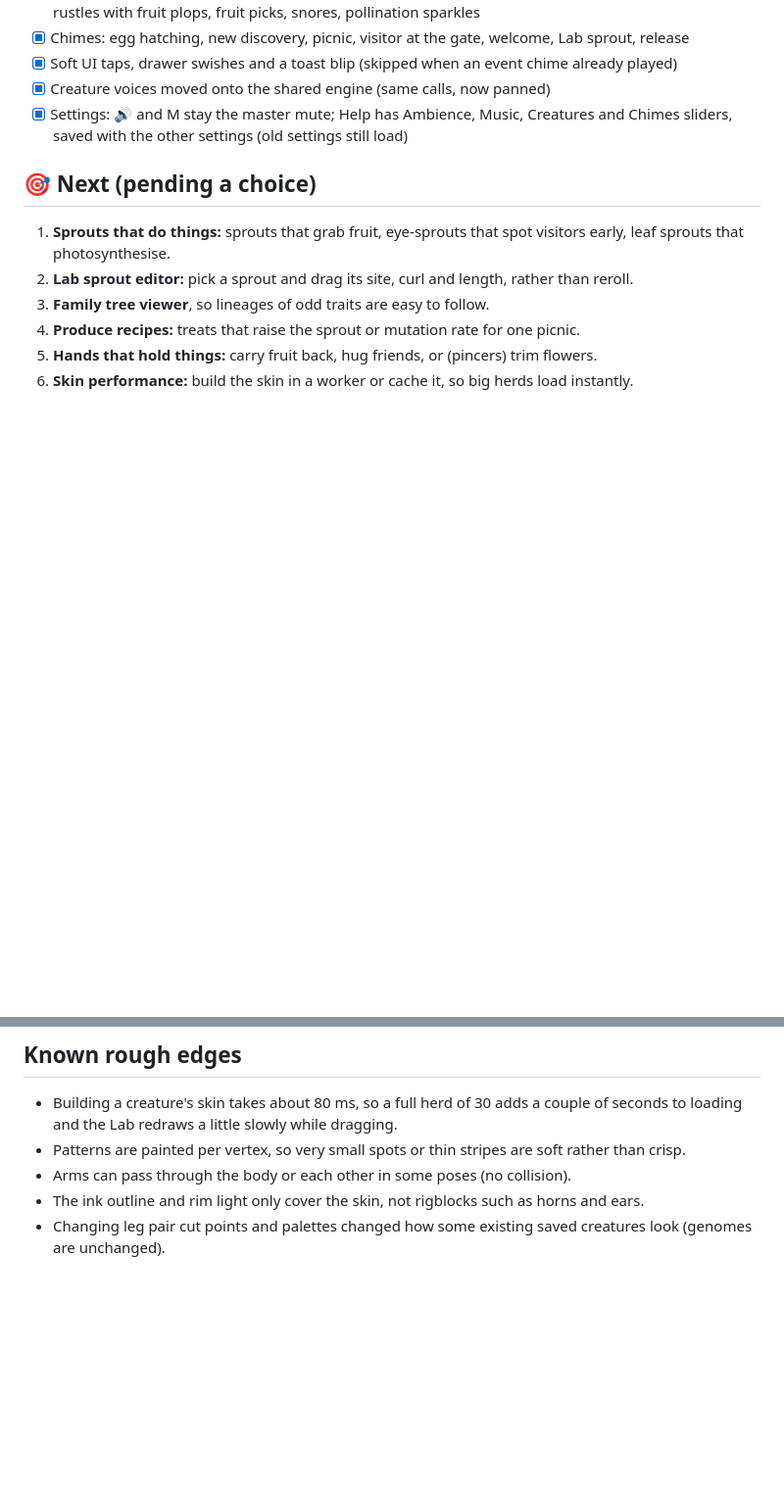
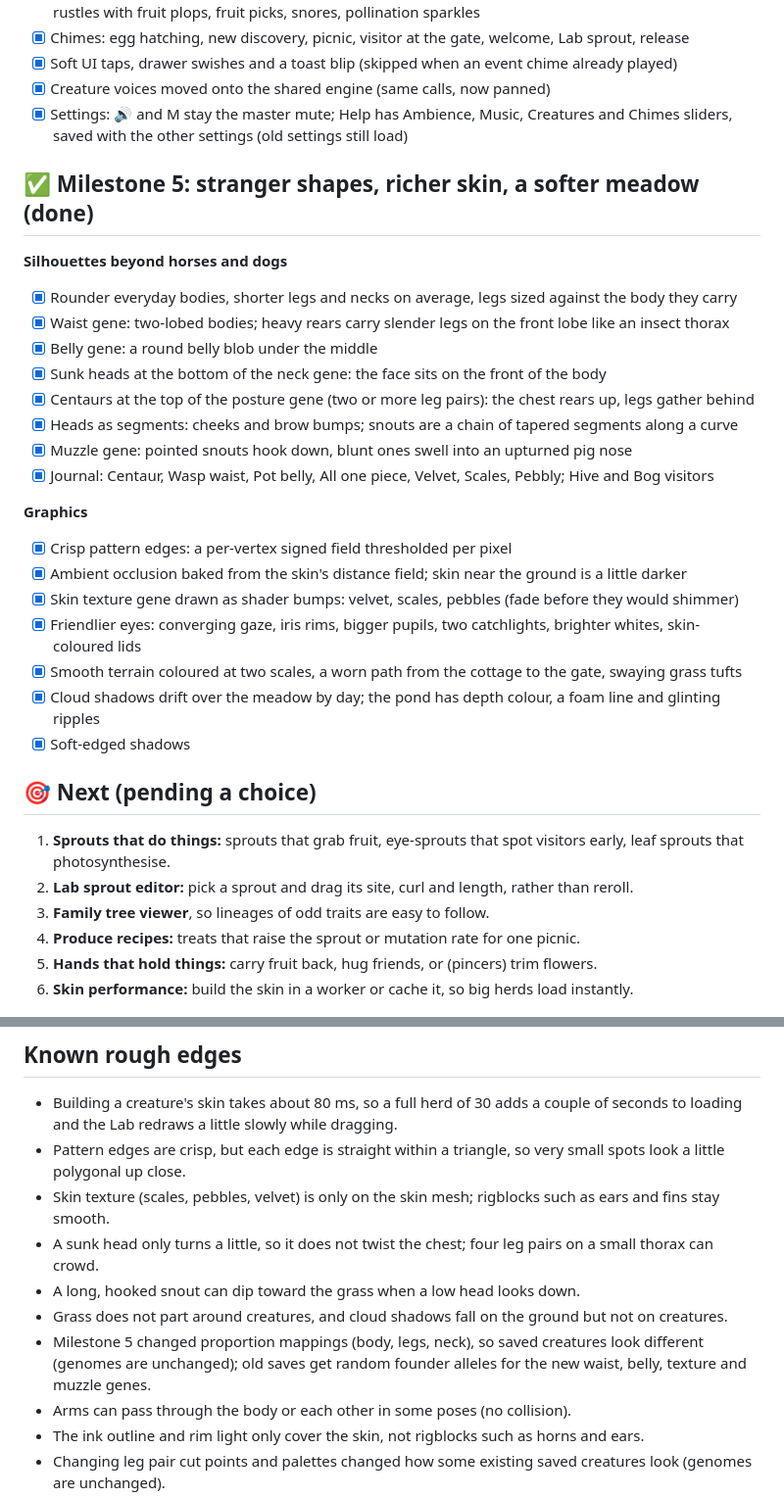
Before and after one commit to smaclell/gene-drive, a Markdown page: docs/ROADMAP.md, 2 parts joined by grey strips. Shown at 98% size. GitHub-like rendering; blank space fills up the shorter version.

Commit message:
Docs: Milestone 5 shapes and graphics, code map, gallery presets
Co-Authored-By: Claude Opus 5.5 <noreply@anthropic.com>
Claude-Session: https://claude.ai/code/session_01PPRgsgPeFbUbEgY8Tqa2q9

```diff
--- a/docs/ROADMAP.md
+++ b/docs/ROADMAP.md
@@ -98,6 +98,27 @@ Everything is procedural WebAudio: no samples, no new dependencies, quiet by def
 - [x] Settings: 🔊 and M stay the master mute; Help has Ambience, Music, Creatures and Chimes sliders, saved
       with the other settings (old settings still load)
 
+## ✅ Milestone 5: stranger shapes, richer skin, a softer meadow (done)
+
+**Silhouettes beyond horses and dogs**
+- [x] Rounder everyday bodies, shorter legs and necks on average, legs sized against the body they carry
+- [x] Waist gene: two-lobed bodies; heavy rears carry slender legs on the front lobe like an insect thorax
+- [x] Belly gene: a round belly blob under the middle
+- [x] Sunk heads at the bottom of the neck gene: the face sits on the front of the body
+- [x] Centaurs at the top of the posture gene (two or more leg pairs): the chest rears up, legs gather behind
+- [x] Heads as segments: cheeks and brow bumps; snouts are a chain of tapered segments along a curve
+- [x] Muzzle gene: pointed snouts hook down, blunt ones swell into an upturned pig nose
+- [x] Journal: Centaur, Wasp waist, Pot belly, All one piece, Velvet, Scales, Pebbly; Hive and Bog visitors
+
+**Graphics**
+- [x] Crisp pattern edges: a per-vertex signed field thresholded per pixel
+- [x] Ambient occlusion baked from the skin's distance field; skin near the ground is a little darker
+- [x] Skin texture gene drawn as shader bumps: velvet, scales, pebbles (fade before they would shimmer)
+- [x] Friendlier eyes: converging gaze, iris rims, bigger pupils, two catchlights, brighter whites, skin-coloured lids
+- [x] Smooth terrain coloured at two scales, a worn path from the cottage to the gate, swaying grass tufts
+- [x] Cloud shadows drift over the meadow by day; the pond has depth colour, a foam line and glinting ripples
+- [x] Soft-edged shadows
+
 ## 🎯 Next (pending a choice)
 
 1. **Sprouts that do things:** sprouts that grab fruit, eye-sprouts that spot visitors early, leaf sprouts that photosynthesise.
@@ -122,7 +143,13 @@ Everything is procedural WebAudio: no samples, no new dependencies, quiet by def
 
 - Building a creature's skin takes about 80 ms, so a full herd of 30 adds a couple of seconds to loading
   and the Lab redraws a little slowly while dragging.
-- Patterns are painted per vertex, so very small spots or thin stripes are soft rather than crisp.
+- Pattern edges are crisp, but each edge is straight within a triangle, so very small spots look a little polygonal up close.
+- Skin texture (scales, pebbles, velvet) is only on the skin mesh; rigblocks such as ears and fins stay smooth.
+- A sunk head only turns a little, so it does not twist the chest; four leg pairs on a small thorax can crowd.
+- A long, hooked snout can dip toward the grass when a low head looks down.
+- Grass does not part around creatures, and cloud shadows fall on the ground but not on creatures.
+- Milestone 5 changed proportion mappings (body, legs, neck), so saved creatures look different (genomes are
+  unchanged); old saves get random founder alleles for the new waist, belly, texture and muzzle genes.
 - Arms can pass through the body or each other in some poses (no collision).
 - The ink outline and rim light only cover the skin, not rigblocks such as horns and ears.
 - Changing leg pair cut points and palettes changed how some existing saved creatures look (genomes are unchanged).
```
Also changed, not shown: CLAUDE.md (+12 -7 lines), docs/DESIGN.md (+33 -4 lines).
